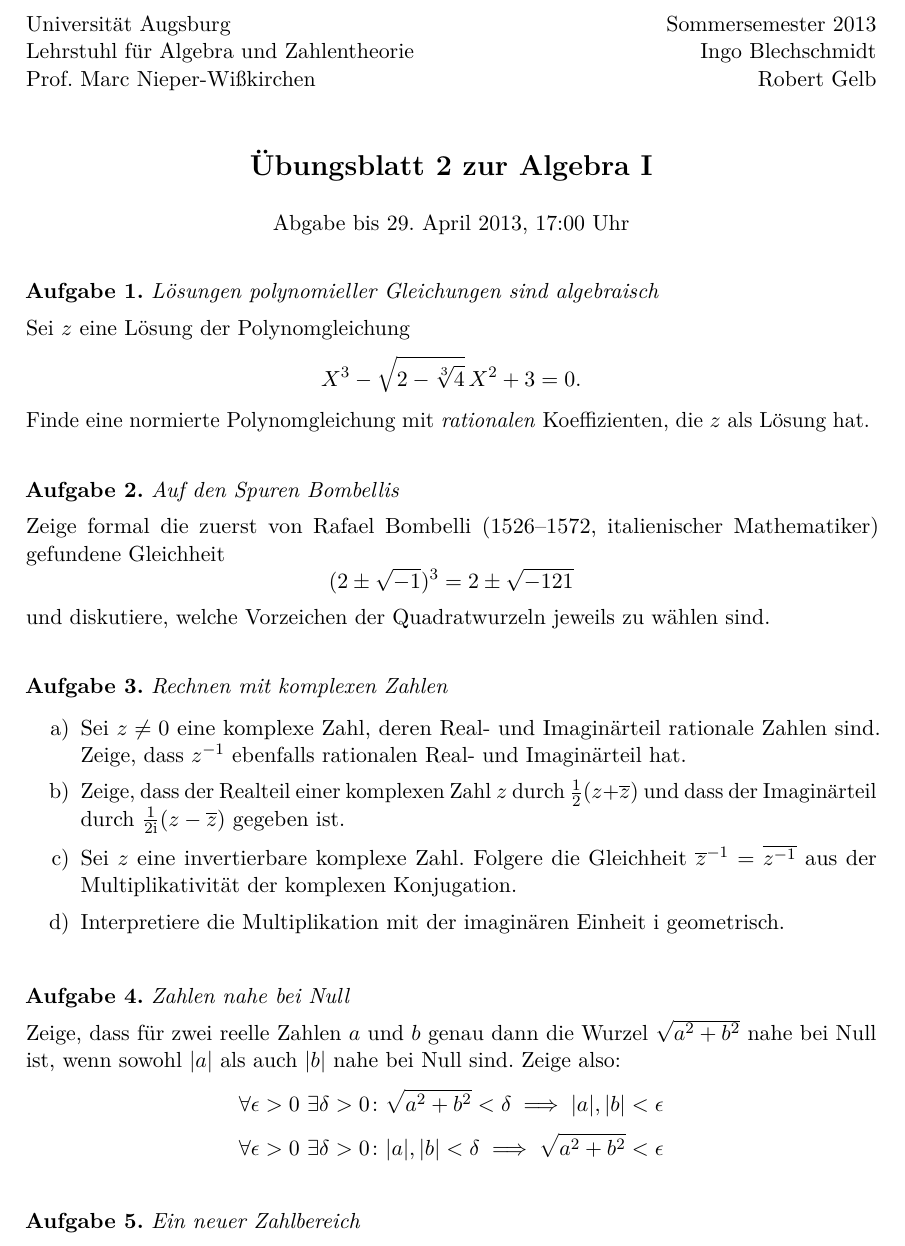
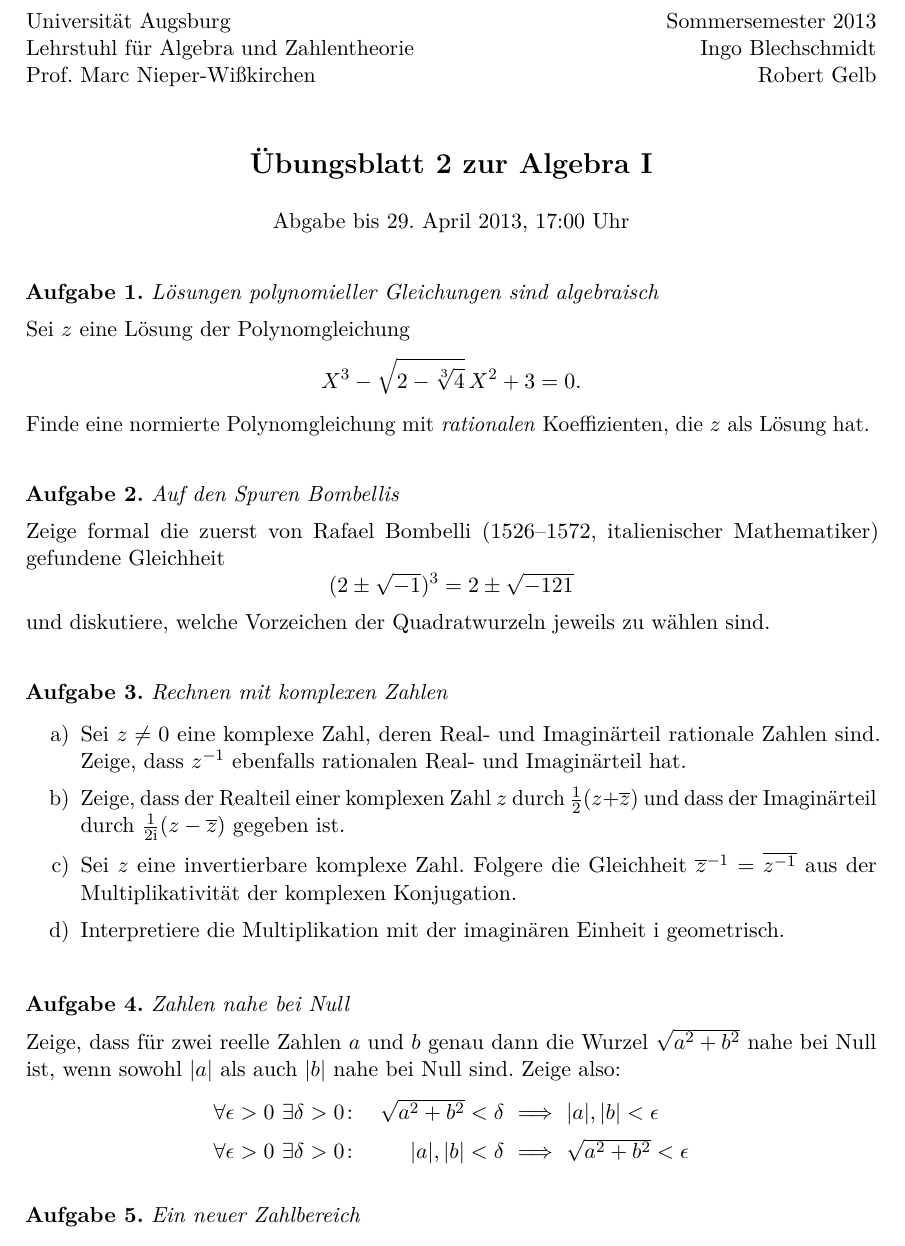
Before and after one commit to iblech/algebra, a LaTeX problem sheet (uebung02.tex): part of the page, cut so that both start at the same text. Compiled offline with pdfLaTeX.

Commit message:
Layout
Conflicts:

	uebung02.tex

```diff
--- a/uebung02.tex
+++ b/uebung02.tex
@@ -100,13 +100,12 @@ ist~$\overline{z^{-1}}$ das Inverse von~$\overline{z}$, das war zu zeigen.
 Zeige, dass für zwei reelle Zahlen $a$ und $b$ genau dann die Wurzel
 $\sqrt{a^2 + b^2}$ nahe bei Null ist, wenn sowohl $|a|$ als auch $|b|$
 nahe bei Null sind. Zeige also:
-\[    \forall \epsilon > 0\ \exists \delta > 0  \colon
-        \sqrt{a^2 + b^2} < \delta  \implies |a|, |b| < \epsilon
-\]
-\[
-    \forall \epsilon > 0\ \exists \delta > 0  \colon
-        |a|, |b| < \delta  \implies \sqrt{a^2 + b^2} < \epsilon
-\]
+\[ \begin{array}{@{}rr@{\ }c@{\ }l@{}}
+  \forall \epsilon > 0\ \exists \delta > 0 \colon &
+        \sqrt{a^2 + b^2} < \delta & \implies & |a|, |b| < \epsilon \\[0.5em]
+    \forall \epsilon > 0\ \exists \delta > 0 \colon &
+        |a|, |b| < \delta & \implies & \sqrt{a^2  + b^2} < \epsilon
+\end{array} \]
 \vspace{-1.5em}
 \begin{loesung}
 \begin{enumerate}
```
Also changed, not shown: uebung02.pdf, uebung02.tex (1 more changed lines).
